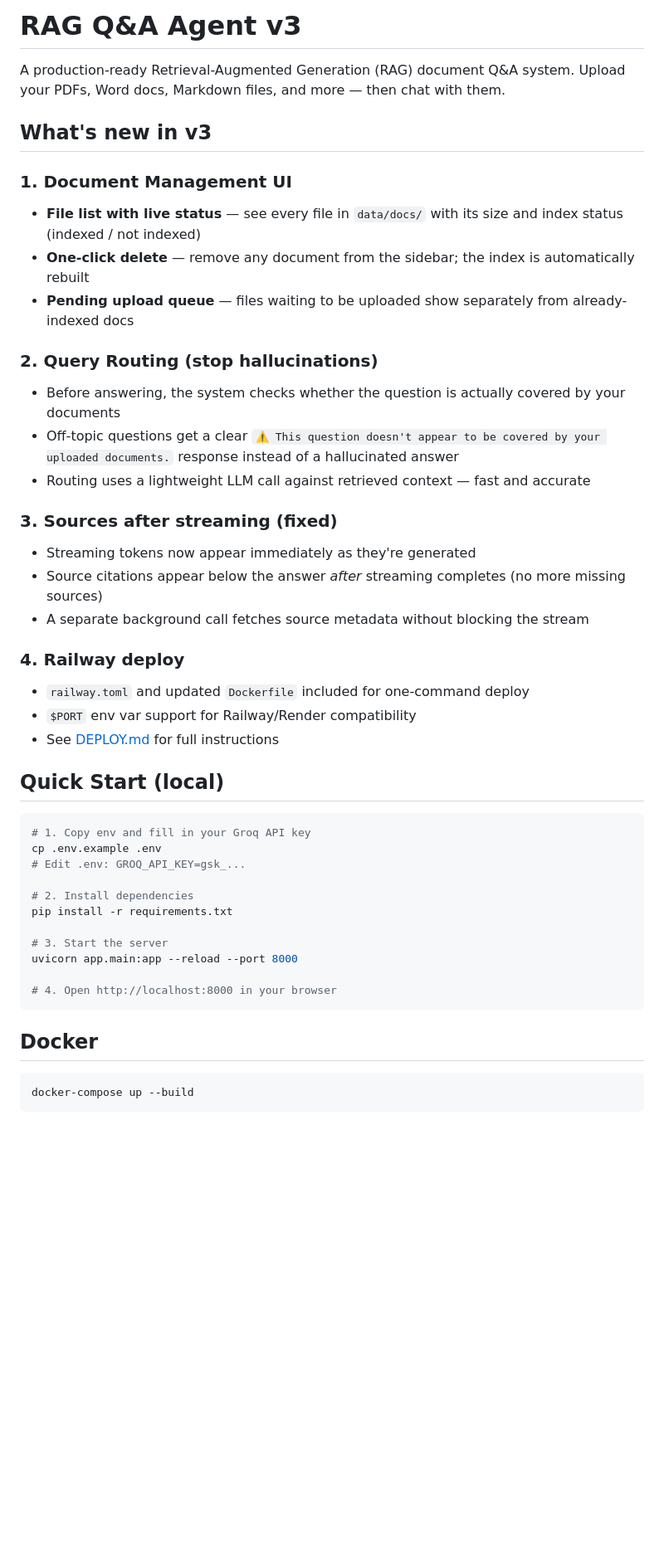
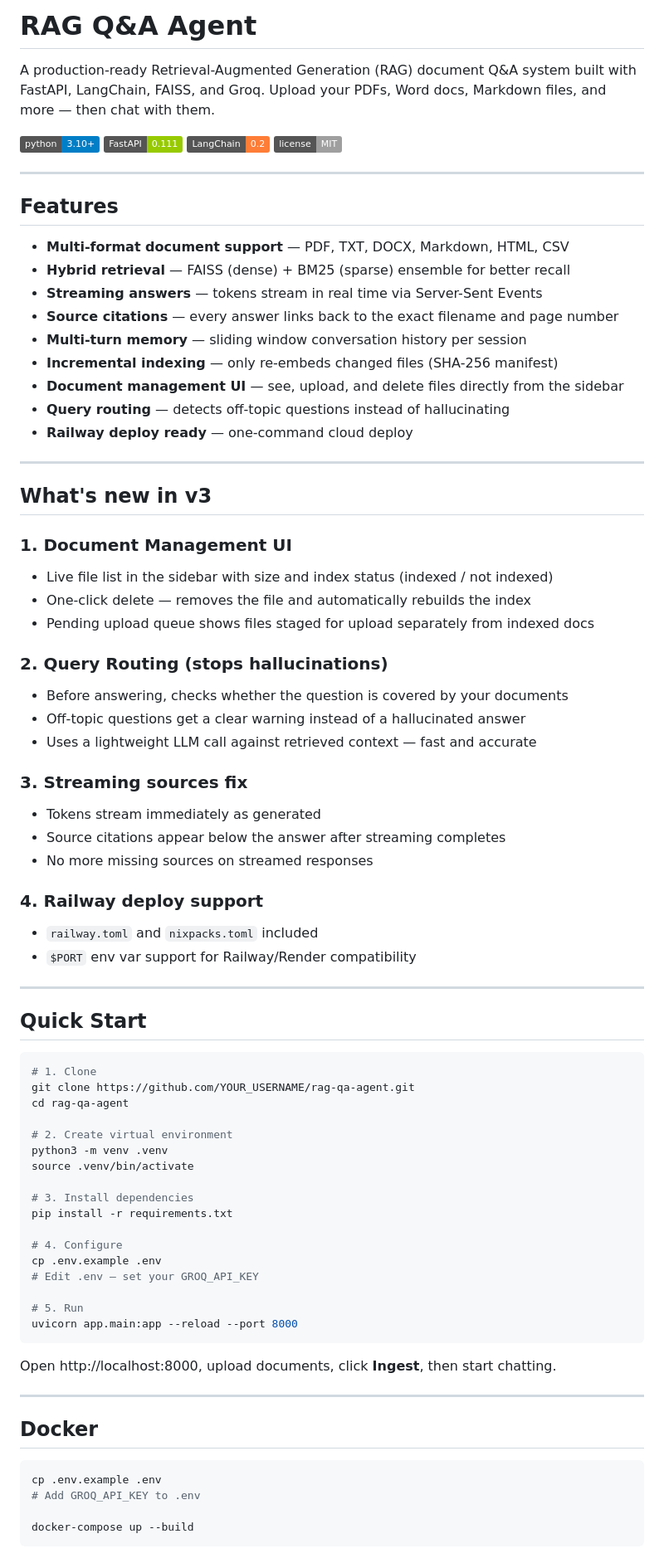
Before and after one commit to Shruthi0719/RAG-qa-agent, a Markdown page: README.md, the part around one of its changes. Shown at 83% size. GitHub-like rendering; badges without logos; blank space fills up the shorter version.

````diff
--- a/README.md
+++ b/README.md
@@ -1,48 +1,82 @@
-# RAG Q&A Agent v3
+# RAG Q&A Agent
 
-A production-ready Retrieval-Augmented Generation (RAG) document Q&A system.
-Upload your PDFs, Word docs, Markdown files, and more — then chat with them.
+A production-ready Retrieval-Augmented Generation (RAG) document Q&A system built with FastAPI, LangChain, FAISS, and Groq. Upload your PDFs, Word docs, Markdown files, and more — then chat with them.
+
+![Python](https://img.shields.io/badge/python-3.10+-blue)
+![FastAPI](https://img.shields.io/badge/FastAPI-0.111-green)
+![LangChain](https://img.shields.io/badge/LangChain-0.2-orange)
+![License](https://img.shields.io/badge/license-MIT-lightgrey)
+
+---
+
+## Features
+
+- **Multi-format document support** — PDF, TXT, DOCX, Markdown, HTML, CSV
+- **Hybrid retrieval** — FAISS (dense) + BM25 (sparse) ensemble for better recall
+- **Streaming answers** — tokens stream in real time via Server-Sent Events
+- **Source citations** — every answer links back to the exact filename and page number
+- **Multi-turn memory** — sliding window conversation history per session
+- **Incremental indexing** — only re-embeds changed files (SHA-256 manifest)
+- **Document management UI** — see, upload, and delete files directly from the sidebar
+- **Query routing** — detects off-topic questions instead of hallucinating
+- **Railway deploy ready** — one-command cloud deploy
+
+---
 
 ## What's new in v3
 
 ### 1. Document Management UI
-- **File list with live status** — see every file in `data/docs/` with its size and index status (indexed / not indexed)
-- **One-click delete** — remove any document from the sidebar; the index is automatically rebuilt
-- **Pending upload queue** — files waiting to be uploaded show separately from already-indexed docs
+- Live file list in the sidebar with size and index status (indexed / not indexed)
+- One-click delete — removes the file and automatically rebuilds the index
+- Pending upload queue shows files staged for upload separately from indexed docs
 
-### 2. Query Routing (stop hallucinations)
-- Before answering, the system checks whether the question is actually covered by your documents
-- Off-topic questions get a clear `⚠️ This question doesn't appear to be covered by your uploaded documents.` response instead of a hallucinated answer
-- Routing uses a lightweight LLM call against retrieved context — fast and accurate
+### 2. Query Routing (stops hallucinations)
+- Before answering, checks whether the question is covered by your documents
+- Off-topic questions get a clear warning instead of a hallucinated answer
+- Uses a lightweight LLM call against retrieved context — fast and accurate
 
-### 3. Sources after streaming (fixed)
-- Streaming tokens now appear immediately as they're generated
-- Source citations appear below the answer *after* streaming completes (no more missing sources)
-- A separate background call fetches source metadata without blocking the stream
+### 3. Streaming sources fix
+- Tokens stream immediately as generated
+- Source citations appear below the answer after streaming completes
+- No more missing sources on streamed responses
 
-### 4. Railway deploy
-- `railway.toml` and updated `Dockerfile` included for one-command deploy
+### 4. Railway deploy support
+- `railway.toml` and `nixpacks.toml` included
 - `$PORT` env var support for Railway/Render compatibility
-- See [DEPLOY.md](./DEPLOY.md) for full instructions
 
-## Quick Start (local)
+---
+
+## Quick Start
 
 ```bash
-# 1. Copy env and fill in your Groq API key
-cp .env.example .env
-# Edit .env: GROQ_API_KEY=gsk_...
+# 1. Clone
+git clone https://github.com/YOUR_USERNAME/rag-qa-agent.git
+cd rag-qa-agent
 
-# 2. Install dependencies
+# 2. Create virtual environment
+python3 -m venv .venv
+source .venv/bin/activate
+
+# 3. Install dependencies
 pip install -r requirements.txt
 
-# 3. Start the server
+# 4. Configure
+cp .env.example .env
+# Edit .env — set your GROQ_API_KEY
+
+# 5. Run
 uvicorn app.main:app --reload --port 8000
+```
 
-# 4. Open http://localhost:8000 in your browser
-```
+Open http://localhost:8000, upload documents, click **Ingest**, then start chatting.
+
+---
 
 ## Docker
 
 ```bash
+cp .env.example .env
+# Add GROQ_API_KEY to .env
+
 docker-compose up --build
 ```
````
Also changed, not shown: other parts of README.md (+73 -36 lines).
